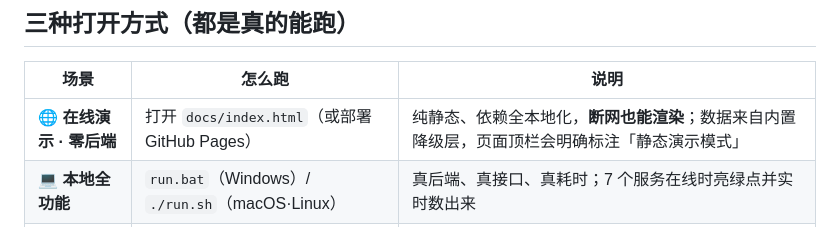
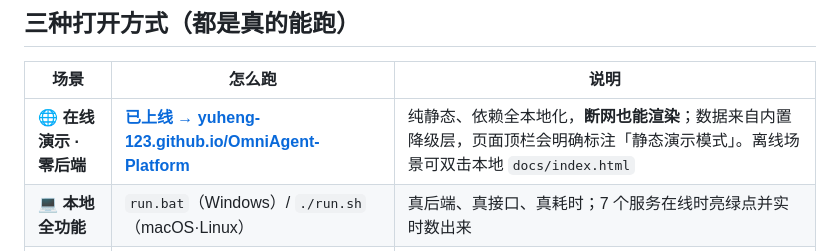
Before and after one commit to YuHeng-123/OmniAgent-Platform, a Markdown page: README.md, the part around one of its changes. GitHub-like rendering.

Commit message:
docs(readme): 顶部加 GitHub Pages 在线演示直链 + CI 徽章注释更新

```diff
--- a/README.md
+++ b/README.md
@@ -61,7 +62,7 @@
 
 | 场景 | 怎么跑 | 说明 |
 |---|---|---|
-| 🌐 **在线演示 · 零后端** | 打开 `docs/index.html`（或部署 GitHub Pages） | 纯静态、依赖全本地化，**断网也能渲染**；数据来自内置降级层，页面顶栏会明确标注「静态演示模式」 |
+| 🌐 **在线演示 · 零后端** | **[已上线 → yuheng-123.github.io/OmniAgent-Platform](https://yuheng-123.github.io/OmniAgent-Platform/)** | 纯静态、依赖全本地化，**断网也能渲染**；数据来自内置降级层，页面顶栏会明确标注「静态演示模式」。离线场景可双击本地 `docs/index.html` |
 | 💻 **本地全功能** | `run.bat`（Windows）/ `./run.sh`（macOS·Linux） | 真后端、真接口、真耗时；7 个服务在线时亮绿点并实时数出来 |
 | 🐳 **容器里跑** | `docker compose up --build` | 控制台镜像化（python-slim · 非 root · 带 healthcheck），历史库落命名卷 |
 
```
Also changed, not shown: other parts of README.md (+2 -1 lines).
